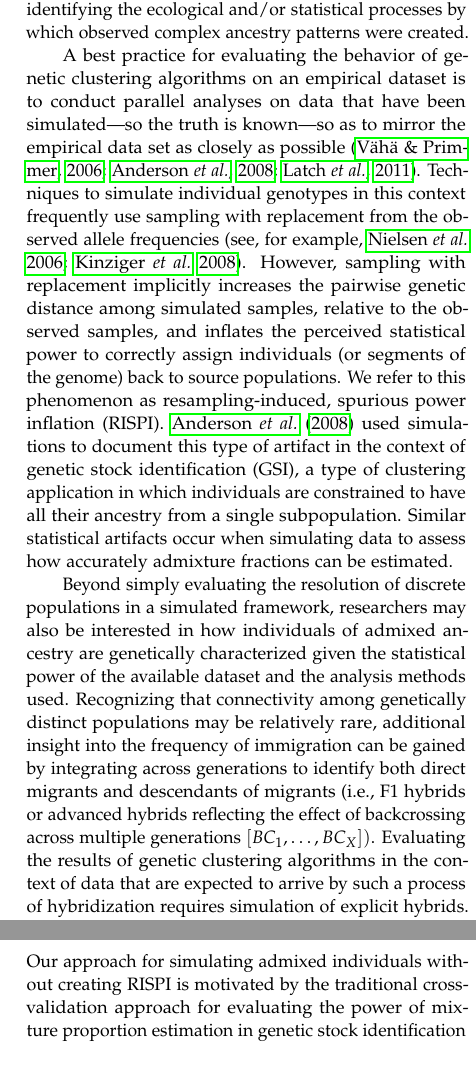
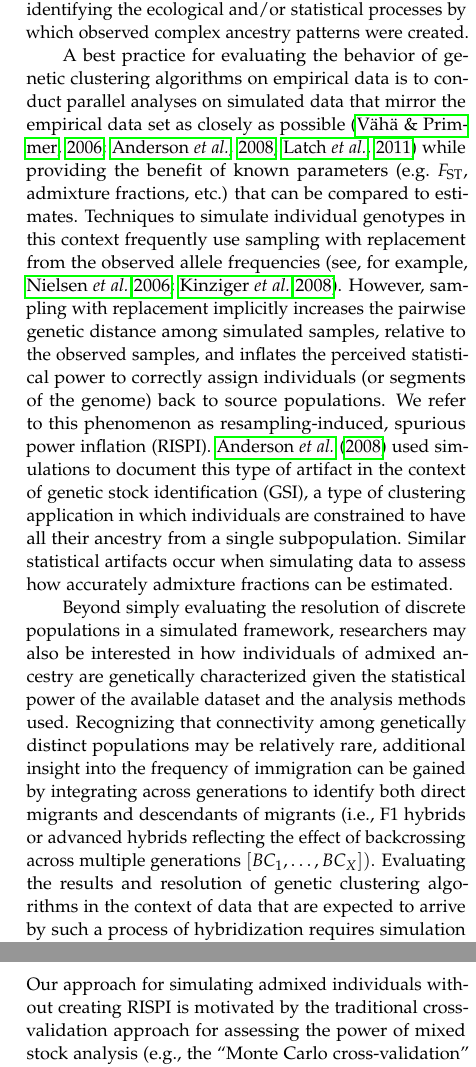
Before and after one commit to eriqande/gscramble-paper, a LaTeX paper (main.tex, which reads body-text-of-paper.tex): two parts of the columns of pages 2 and 4 of 14, joined at a grey line, cut so that both start at the same text. Compiled offline with pdfLaTeX.

Commit message:
Small edits Tim had for us in Monday meeting!

```diff
--- a/body-text-of-paper.tex
+++ b/body-text-of-paper.tex
@@ -26,9 +26,11 @@ as a function of both the marker set and sample size, to resolve the true underl
  The challenge for researchers then becomes correctly identifying the ecological and/or statistical processes by which observed complex
  ancestry patterns were created.
 
-A best practice for evaluating the behavior of genetic clustering algorithms on an empirical dataset is to conduct
-parallel analyses on data that have been simulated---so the truth is known---so as to mirror the empirical data set
-as closely as possible \citep{vaha2006efficiency,anderson2008improved,latch2011fine}.
+A best practice for evaluating the behavior of genetic clustering algorithms on empirical data is to conduct
+parallel analyses on simulated data that mirror the empirical data set
+as closely as possible \citep{vaha2006efficiency,anderson2008improved,latch2011fine} while providing
+the benefit of known parameters (e.g.~$F_\mathrm{ST}$, admixture fractions, etc.) that can
+be compared to estimates.
 Techniques to simulate individual genotypes in this context frequently use sampling with replacement from the
 observed allele frequencies (see, for example, \citealt{nielsen2006hybridlab,kinziger2008hybridization}).
 However, sampling with replacement implicitly increases the pairwise genetic distance among simulated samples, relative to the observed
@@ -49,7 +51,7 @@ Recognizing that connectivity among genetically distinct populations may be rela
 frequency of immigration can be gained by integrating across generations to identify both direct migrants and descendants of migrants
  (i.e., F1 hybrids or advanced hybrids reflecting the effect of backcrossing across multiple generations $[BC_1, \ldots,
 BC_X])$.
-Evaluating the results of genetic clustering algorithms in the context of data that are
+Evaluating the results and resolution of genetic clustering algorithms in the context of data that are
 expected to arrive by such a process of hybridization requires simulation of
 explicit hybrids.  Such simulations are the purpose of the software {\sc hybridlab}
 \citep{nielsen2006hybridlab}.
@@ -227,6 +228,4 @@ so they could be compared easily.
 \subsection*{Genomic Simulation Pedigrees}
 
 Our approach for simulating admixed individuals without creating RISPI is motivated by the traditional cross-validation
-approach for evaluating the power of mixture proportion
-estimation in genetic stock identification (e.g., the cross-validation approach
-described in \citealt{moran2019bayesian}).
+approach for assessing the power of mixed stock analysis (e.g., the ``Monte Carlo cross-validation'' approach
```
Also changed, not shown: body-text-of-paper.tex (9 more changed lines).
